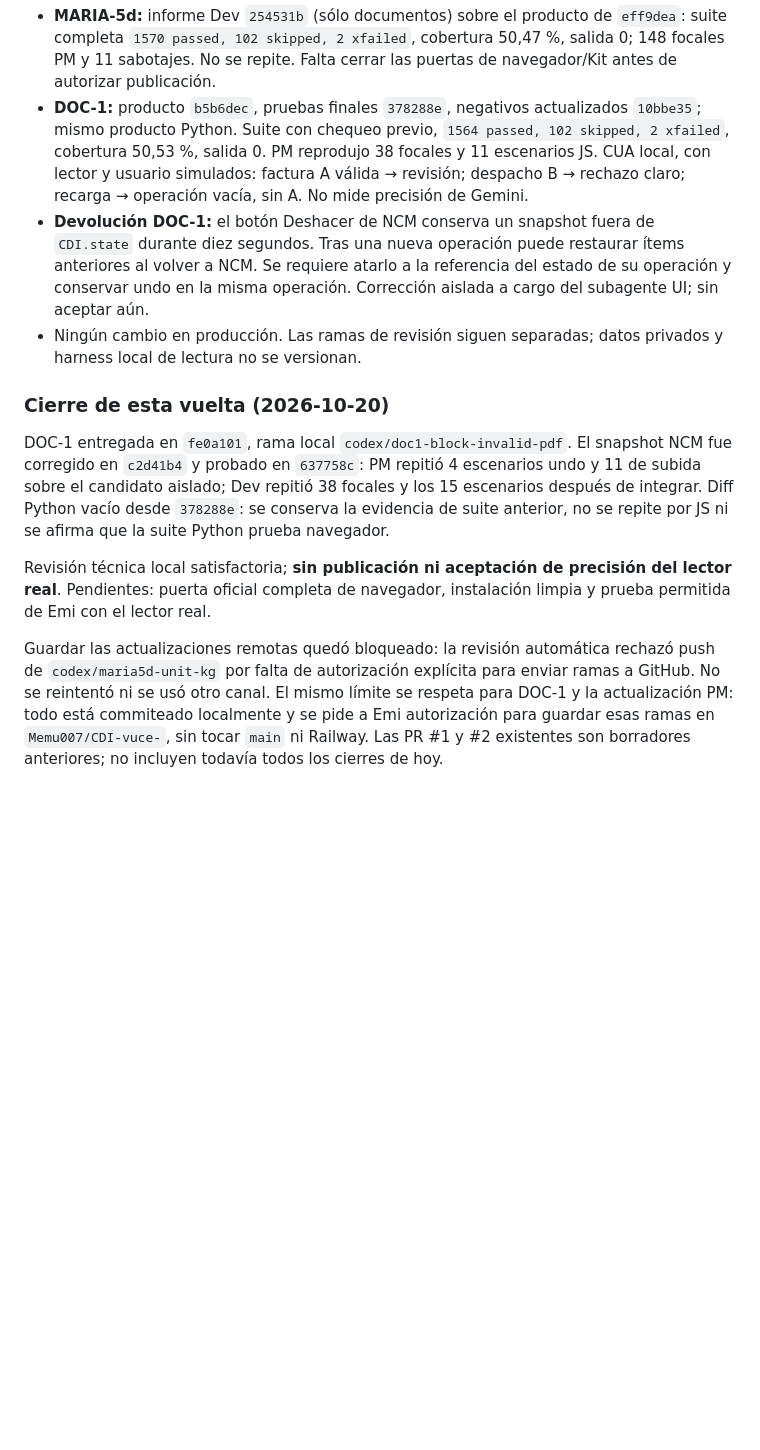
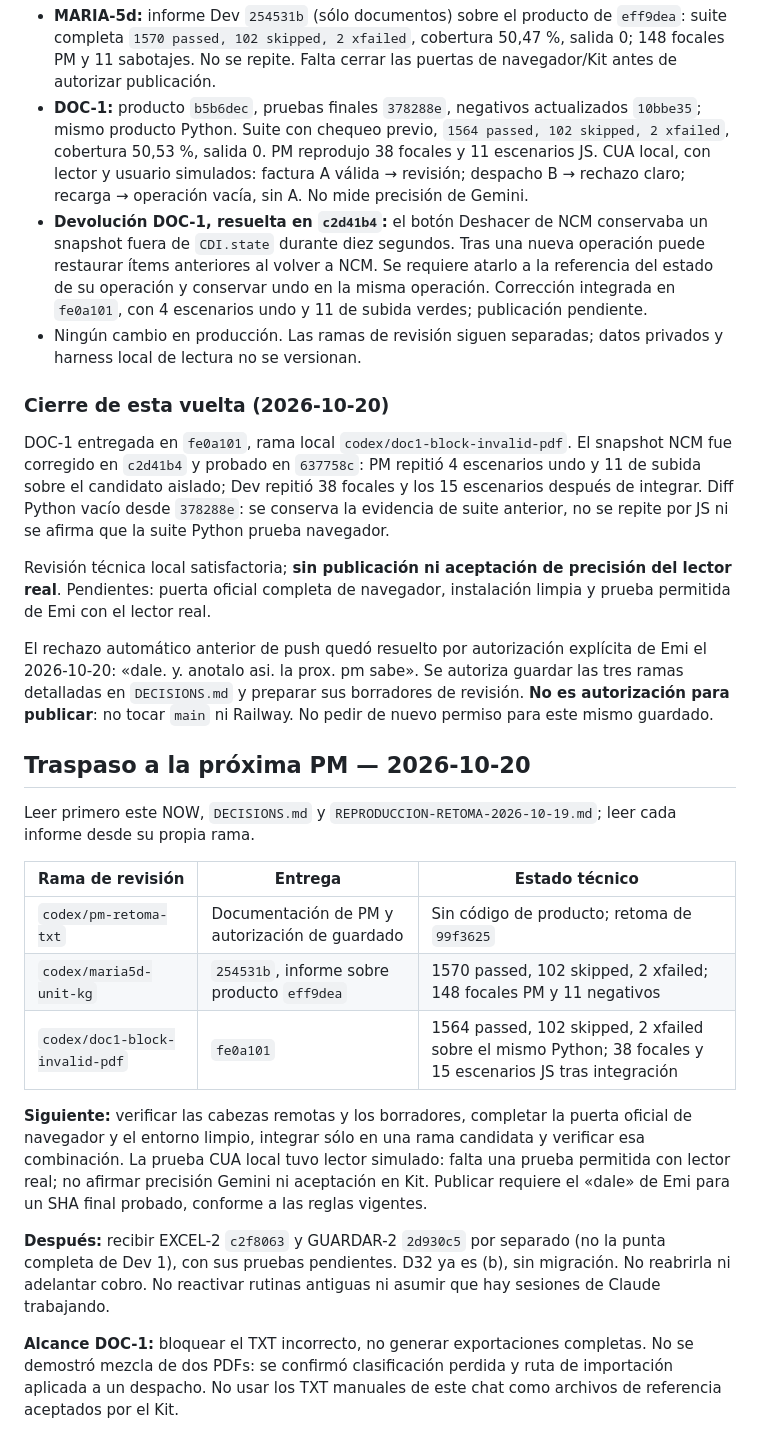
Before and after one commit to Memu007/CDI-vuce-, a Markdown page: docs/pm/NOW.md, the part around the change. Rendered like a GitHub page; blank space fills up the shorter version.

Commit message:
PM: registrar autorizacion de Emi para guardar ramas y traspaso

```diff
--- a/docs/pm/NOW.md
+++ b/docs/pm/NOW.md
@@ -238,11 +238,11 @@ en el apt del runner de GitHub.
   PM reprodujo 38 focales y 11 escenarios JS. CUA local, con lector y
   usuario simulados: factura A válida → revisión; despacho B → rechazo
   claro; recarga → operación vacía, sin A. No mide precisión de Gemini.
-- **Devolución DOC-1:** el botón Deshacer de NCM conserva un snapshot fuera
+- **Devolución DOC-1, resuelta en `c2d41b4`:** el botón Deshacer de NCM conservaba un snapshot fuera
   de `CDI.state` durante diez segundos. Tras una nueva operación puede
   restaurar ítems anteriores al volver a NCM. Se requiere atarlo a la
   referencia del estado de su operación y conservar undo en la misma
-  operación. Corrección aislada a cargo del subagente UI; sin aceptar aún.
+  operación. Corrección integrada en `fe0a101`, con 4 escenarios undo y 11 de subida verdes; publicación pendiente.
 - Ningún cambio en producción. Las ramas de revisión siguen separadas;
   datos privados y harness local de lectura no se versionan.
 
@@ -259,10 +259,36 @@ Revisión técnica local satisfactoria; **sin publicación ni aceptación de
 precisión del lector real**. Pendientes: puerta oficial completa de
 navegador, instalación limpia y prueba permitida de Emi con el lector real.
 
-Guardar las actualizaciones remotas quedó bloqueado: la revisión automática
-rechazó push de `codex/maria5d-unit-kg` por falta de autorización explícita
-para enviar ramas a GitHub. No se reintentó ni se usó otro canal. El mismo
-límite se respeta para DOC-1 y la actualización PM: todo está commiteado
-localmente y se pide a Emi autorización para guardar esas ramas en
-`Memu007/CDI-vuce-`, sin tocar `main` ni Railway. Las PR #1 y #2 existentes
-son borradores anteriores; no incluyen todavía todos los cierres de hoy.
+El rechazo automático anterior de push quedó resuelto por autorización
+explícita de Emi el 2026-10-20: «dale. y. anotalo asi. la prox. pm sabe».
+Se autoriza guardar las tres ramas detalladas en `DECISIONS.md` y preparar
+sus borradores de revisión. **No es autorización para publicar**: no tocar
+`main` ni Railway. No pedir de nuevo permiso para este mismo guardado.
+
+## Traspaso a la próxima PM — 2026-10-20
+
+Leer primero este NOW, `DECISIONS.md` y
+`REPRODUCCION-RETOMA-2026-10-19.md`; leer cada informe desde su propia rama.
+
+| Rama de revisión | Entrega | Estado técnico |
+|---|---|---|
+| `codex/pm-retoma-txt` | Documentación de PM y autorización de guardado | Sin código de producto; retoma de `99f3625` |
+| `codex/maria5d-unit-kg` | `254531b`, informe sobre producto `eff9dea` | 1570 passed, 102 skipped, 2 xfailed; 148 focales PM y 11 negativos |
+| `codex/doc1-block-invalid-pdf` | `fe0a101` | 1564 passed, 102 skipped, 2 xfailed sobre el mismo Python; 38 focales y 15 escenarios JS tras integración |
+
+**Siguiente:** verificar las cabezas remotas y los borradores, completar la
+puerta oficial de navegador y el entorno limpio, integrar sólo en una rama
+candidata y verificar esa combinación. La prueba CUA local tuvo lector
+simulado: falta una prueba permitida con lector real; no afirmar precisión
+Gemini ni aceptación en Kit. Publicar requiere el «dale» de Emi para un
+SHA final probado, conforme a las reglas vigentes.
+
+**Después:** recibir EXCEL-2 `c2f8063` y GUARDAR-2 `2d930c5` por separado
+(no la punta completa de Dev 1), con sus pruebas pendientes. D32 ya es (b),
+sin migración. No reabrirla ni adelantar cobro. No reactivar rutinas antiguas
+ni asumir que hay sesiones de Claude trabajando.
+
+**Alcance DOC-1:** bloquear el TXT incorrecto, no generar exportaciones
+completas. No se demostró mezcla de dos PDFs: se confirmó clasificación
+perdida y ruta de importación aplicada a un despacho. No usar los TXT
+manuales de este chat como archivos de referencia aceptados por el Kit.
```
Also changed, not shown: docs/pm/DECISIONS.md (+1 -0 lines).
